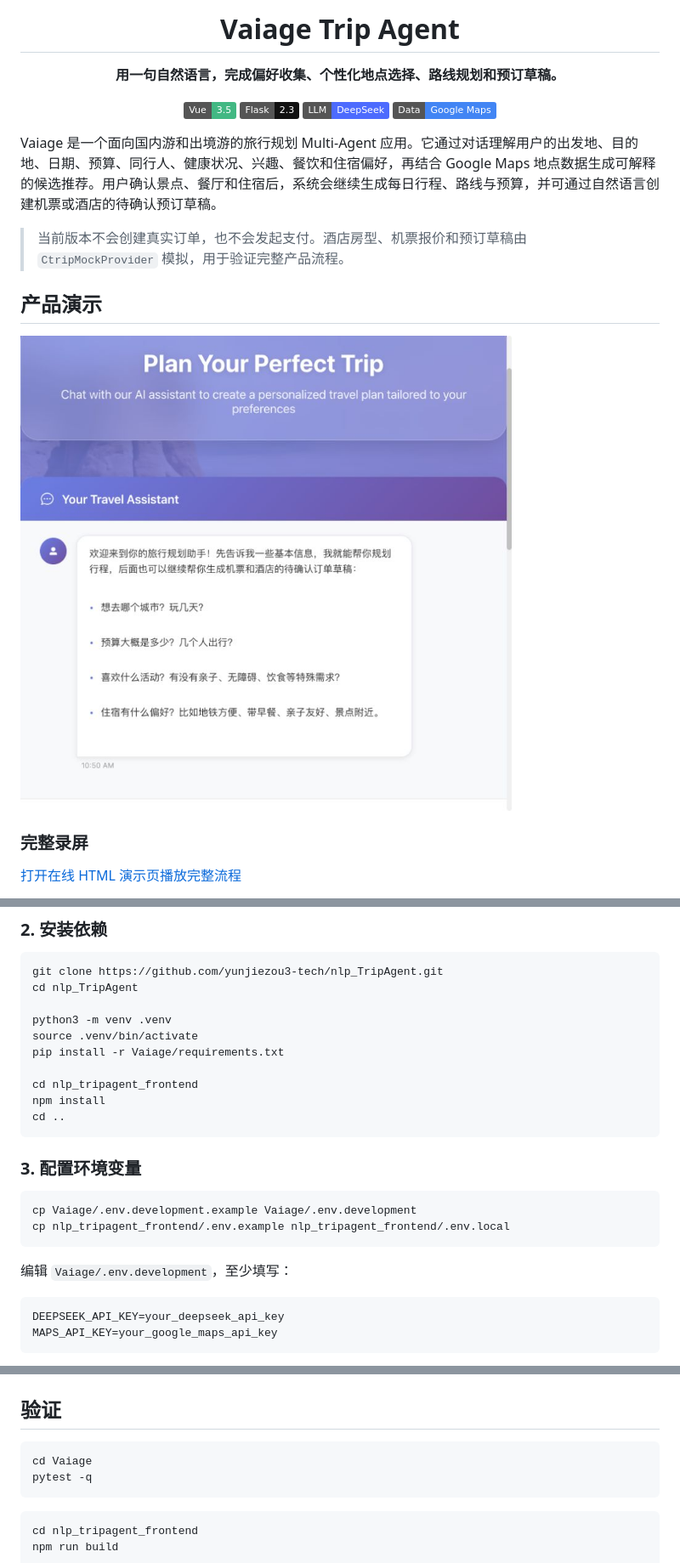
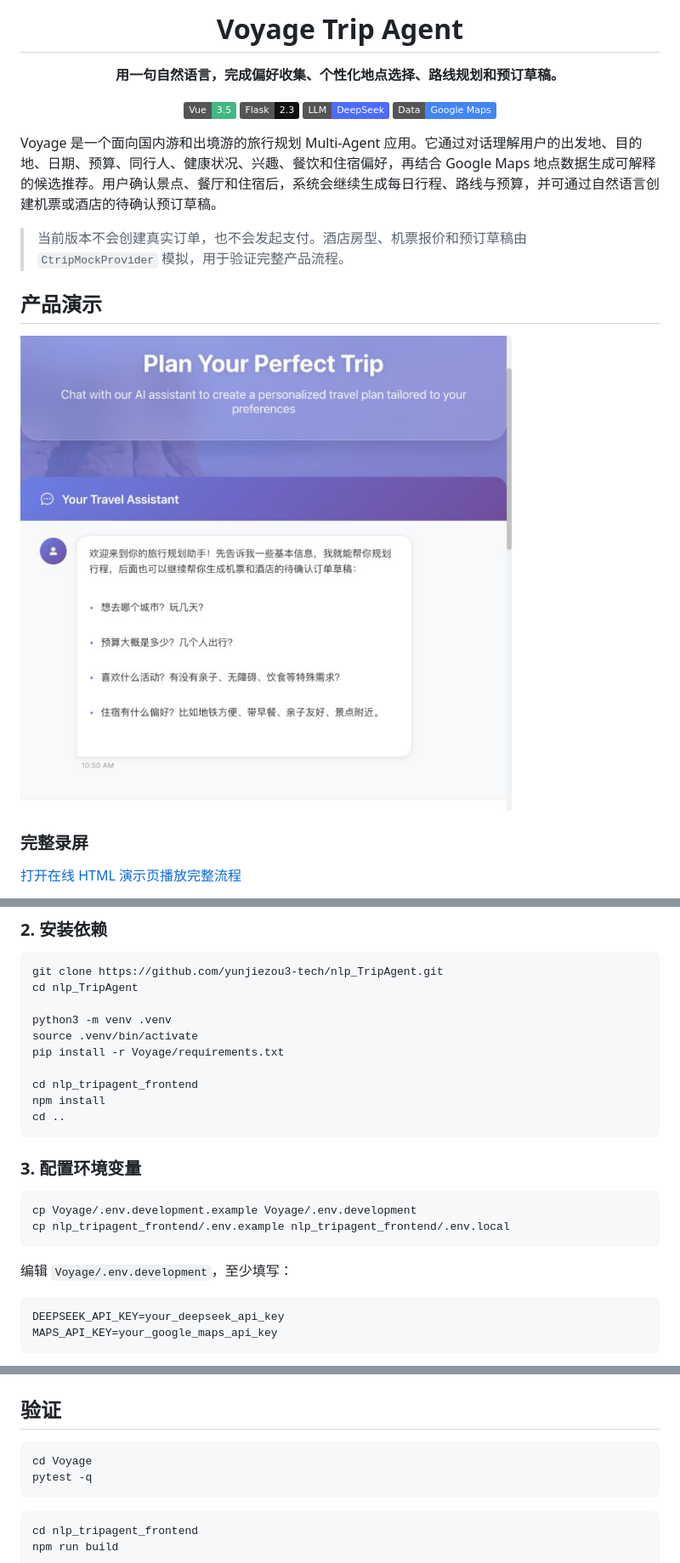
Before and after one commit to yunjiezou3-tech/nlp_TripAgent, a Markdown page: README.md, 3 parts joined by grey strips. Shown at 85% size. GitHub-like rendering; badges without logos.

````diff
--- a/README.md
+++ b/README.md
@@ -1,6 +1,6 @@
 <div align="center">
 
-# Vaiage Trip Agent
+# Voyage Trip Agent
 
 **用一句自然语言，完成偏好收集、个性化地点选择、路线规划和预订草稿。**
 
@@ -11,7 +11,7 @@
 
 </div>
 
-Vaiage 是一个面向国内游和出境游的旅行规划 Multi-Agent 应用。它通过对话理解用户的出发地、目的地、日期、预算、同行人、健康状况、兴趣、餐饮和住宿偏好，再结合 Google Maps 地点数据生成可解释的候选推荐。用户确认景点、餐厅和住宿后，系统会继续生成每日行程、路线与预算，并可通过自然语言创建机票或酒店的待确认预订草稿。
+Voyage 是一个面向国内游和出境游的旅行规划 Multi-Agent 应用。它通过对话理解用户的出发地、目的地、日期、预算、同行人、健康状况、兴趣、餐饮和住宿偏好，再结合 Google Maps 地点数据生成可解释的候选推荐。用户确认景点、餐厅和住宿后，系统会继续生成每日行程、路线与预算，并可通过自然语言创建机票或酒店的待确认预订草稿。
 
 > 当前版本不会创建真实订单，也不会发起支付。酒店房型、机票报价和预订草稿由 `CtripMockProvider` 模拟，用于验证完整产品流程。
 
@@ -116,7 +116,7 @@ cd nlp_TripAgent
 
 python3 -m venv .venv
 source .venv/bin/activate
-pip install -r Vaiage/requirements.txt
+pip install -r Voyage/requirements.txt
 
 cd nlp_tripagent_frontend
 npm install
@@ -126,11 +126,11 @@ cd ..
 ### 3. 配置环境变量
 
 ```bash
-cp Vaiage/.env.development.example Vaiage/.env.development
+cp Voyage/.env.development.example Voyage/.env.development
 cp nlp_tripagent_frontend/.env.example nlp_tripagent_frontend/.env.local
 ```
 
-编辑 `Vaiage/.env.development`，至少填写：
+编辑 `Voyage/.env.development`，至少填写：
 
 ```dotenv
 DEEPSEEK_API_KEY=your_deepseek_api_key
@@ -211,7 +211,7 @@ docs/                     # 设计文档、实施计划与产品图片
 ## 验证
 
 ```bash
-cd Vaiage
+cd Voyage
 pytest -q
 ```
 
````
Also changed, not shown: other parts of README.md (+4 -4 lines).
